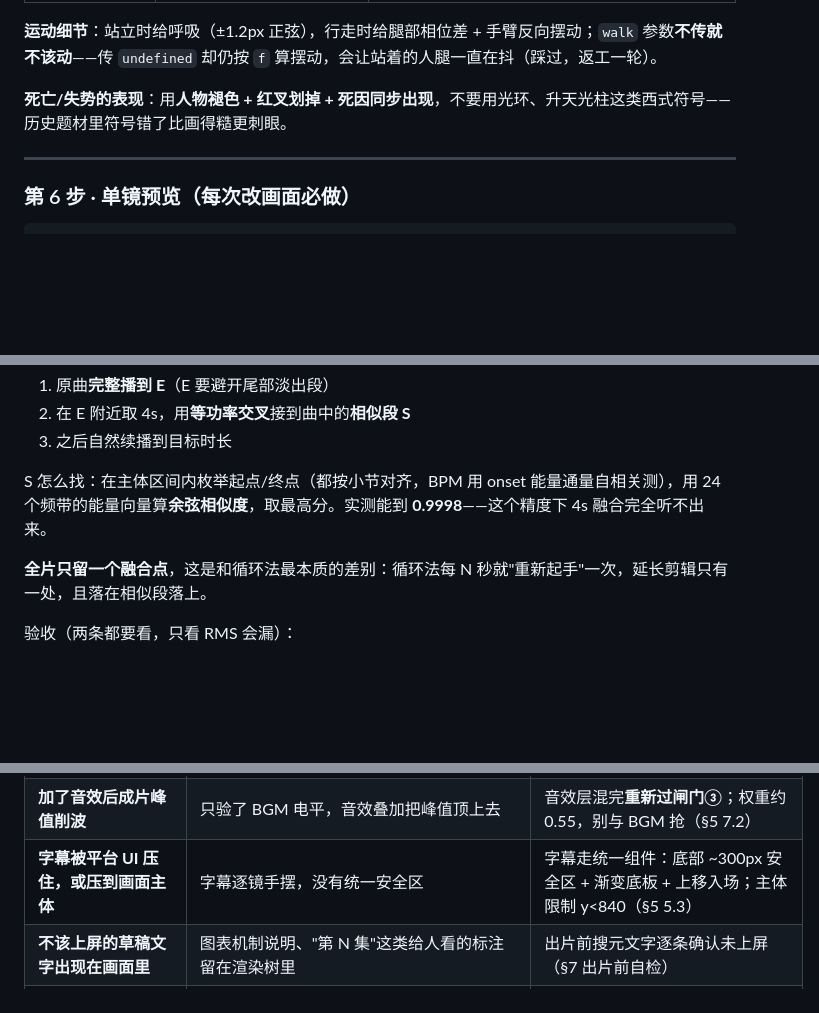
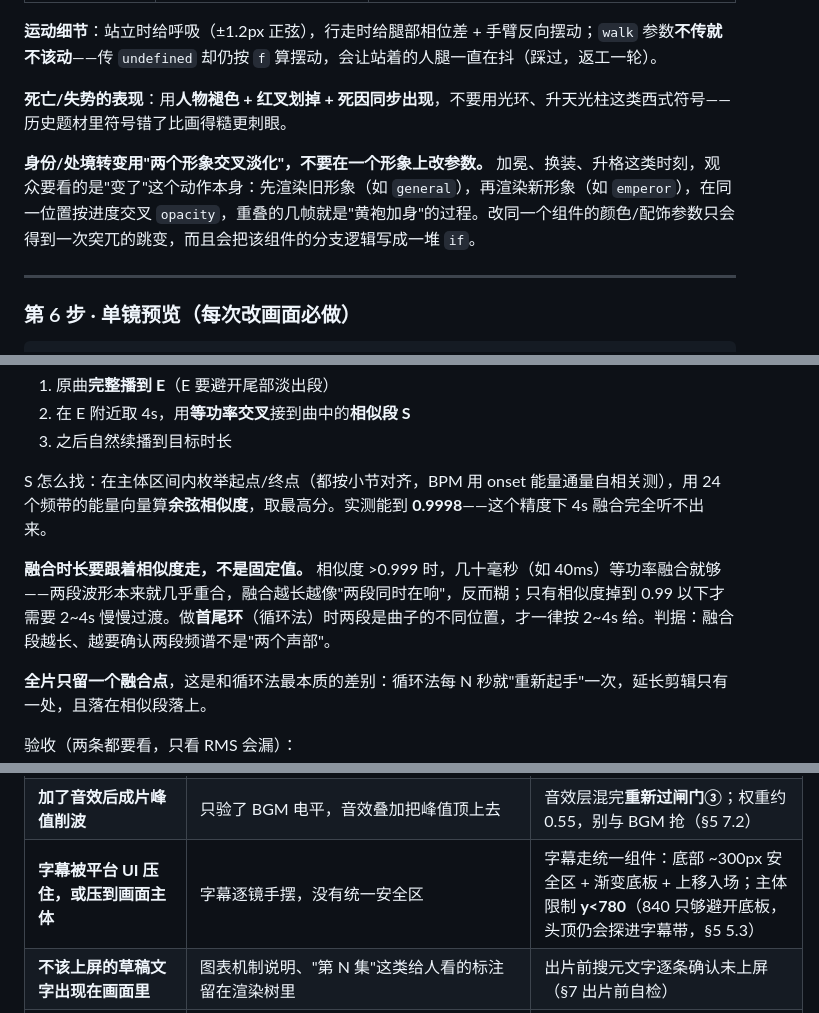
Before and after one commit to zrqworkmail-cloud/WorkBuddy_VibeVideoSkills, a Markdown page: WorkBuddy_Workflow/视频制作通用流程.md, 3 parts joined by grey strips. Rendered like a GitHub page; blank space fills up the shorter version.

```diff
--- a/WorkBuddy_Workflow/视频制作通用流程.md
+++ b/WorkBuddy_Workflow/视频制作通用流程.md
@@ -589,6 +593,8 @@ prev_n  = n_end
 **运动细节**：站立时给呼吸（±1.2px 正弦），行走时给腿部相位差 + 手臂反向摆动；`walk` 参数**不传就不该动**——传 `undefined` 却仍按 `f` 算摆动，会让站着的人腿一直在抖（踩过，返工一轮）。
 
 **死亡/失势的表现**：用**人物褪色 + 红叉划掉 + 死因同步出现**，不要用光环、升天光柱这类西式符号——历史题材里符号错了比画得糙更刺眼。
+
+**身份/处境转变用"两个形象交叉淡化"，不要在一个形象上改参数。** 加冕、换装、升格这类时刻，观众要看的是"变了"这个动作本身：先渲染旧形象（如 `general`），再渲染新形象（如 `emperor`），在同一位置按进度交叉 `opacity`，重叠的几帧就是"黄袍加身"的过程。改同一个组件的颜色/配饰参数只会得到一次突兀的跳变，而且会把该组件的分支逻辑写成一堆 `if`。
 
 ---
 
@@ -665,6 +671,8 @@ BGM 不是"每片配一段"，它是**账号的听感资产**：观众靠低频
 3. 之后自然续播到目标时长
 
 S 怎么找：在主体区间内枚举起点/终点（都按小节对齐，BPM 用 onset 能量通量自相关测），用 24 个频带的能量向量算**余弦相似度**，取最高分。实测能到 **0.9998**——这个精度下 4s 融合完全听不出来。
+
+**融合时长要跟着相似度走，不是固定值。** 相似度 >0.999 时，几十毫秒（如 40ms）等功率融合就够——两段波形本来就几乎重合，融合越长越像"两段同时在响"，反而糊；只有相似度掉到 0.99 以下才需要 2~4s 慢慢过渡。做**首尾环**（循环法）时两段是曲子的不同位置，才一律按 2~4s 给。判据：融合段越长、越要确认两段频谱不是"两个声部"。
 
 **全片只留一个融合点**，这是和循环法最本质的差别：循环法每 N 秒就"重新起手"一次，延长剪辑只有一处，且落在相似段落上。
 
@@ -998,7 +1006,7 @@ python scripts/qc_rhythm.py      # 节奏体检，必过
 | **循环 BGM 在接点"断一下"** | `-stream_loop` 硬接母版，尾部淡出后突然满音量 | 裁掉尾淡出 → 2~4s 首尾交叉淡化做环 → 铺满 → 片尾 3s 淡出（§5 7.2） |
 | **循环做了，接点处仍"音量塌一下"** | 交叉淡化用**线性**权重，两段不相关信号在中点各半，功率掉 ~3dB | 淡化用**等功率**曲线（`sqrt`）；验收看循环点 RMS 有无凹坑，不看总电平（§5 7.2） |
 | **加了音效后成片峰值削波** | 只验了 BGM 电平，音效叠加把峰值顶上去 | 音效层混完**重新过闸门③**；权重约 0.55，别与 BGM 抢（§5 7.2） |
-| **字幕被平台 UI 压住，或压到画面主体** | 字幕逐镜手摆，没有统一安全区 | 字幕走统一组件：底部 ~300px 安全区 + 渐变底板 + 上移入场；主体限制 y<840（§5 5.3） |
+| **字幕被平台 UI 压住，或压到画面主体** | 字幕逐镜手摆，没有统一安全区 | 字幕走统一组件：底部 ~300px 安全区 + 渐变底板 + 上移入场；主体限制 **y<780**（840 只够避开底板，头顶仍会探进字幕带，§5 5.3） |
 | **不该上屏的草稿文字出现在画面里** | 图表机制说明、"第 N 集"这类给人看的标注留在渲染树里 | 出片前搜元文字逐条确认未上屏（§7 出片前自检） |
 | **图例压住地名，读成一串** | 只做了同 section 占位核算，没做跨块求交 | 逐幕列文字块坐标两两求交；地图类图例与地名**分置**（§7 出片前自检） |
 | **"插进去"的动作看着像贴在表面** | 用 `mask` 挖洞表现插入：mask 只能"挖掉/露出"，做不出"被表面挡住"的层次 | 把表面拆成**前后两半**（后半在物件之下、前半在物件之上），各自 `clipPath` 裁一半；插进去的部分自然被前半遮住（§5 5.4） |
```
Also changed, not shown: other parts of WorkBuddy_Workflow/视频制作通用流程.md (+11 -5 lines), 1 other file.
